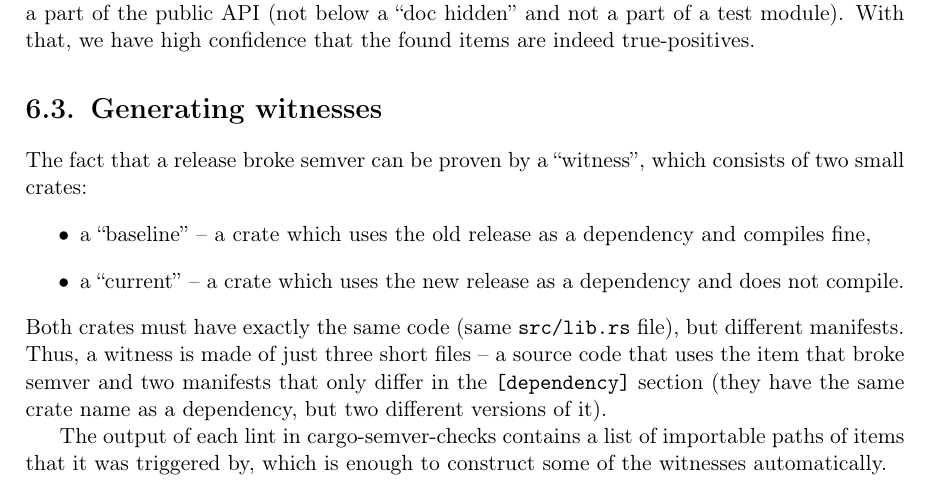
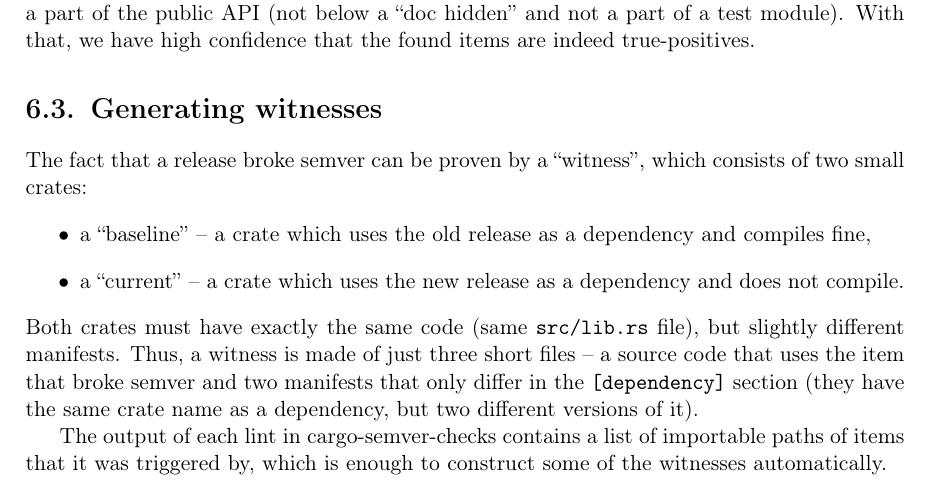
Before and after one commit to tonowak/bachelors-thesis, a LaTeX thesis (thesis-en.tex): part of page 32 of 43, cut so that both start at the same text. Compiled offline with pdfLaTeX.

Commit message:
Update thesis-en.tex
Co-authored-by: Bartosz Smolarczyk <92160712+SmolSir@users.noreply.github.com>

```diff
--- a/thesis-en.tex
+++ b/thesis-en.tex
@@ -852,7 +852,7 @@ which consists of two small crates:
 		and does not compile.
 \end{itemize}
 Both crates must have exactly the same code (same \texttt{src/lib.rs} file),
-but different manifests.
+but slightly different manifests.
 Thus, a witness is made of just three short files -- a source code that uses the item that
 broke semver and two manifests that only differ in the \texttt{[dependency]} section
 (they have the same crate name as a dependency, but two different versions of it).
```
